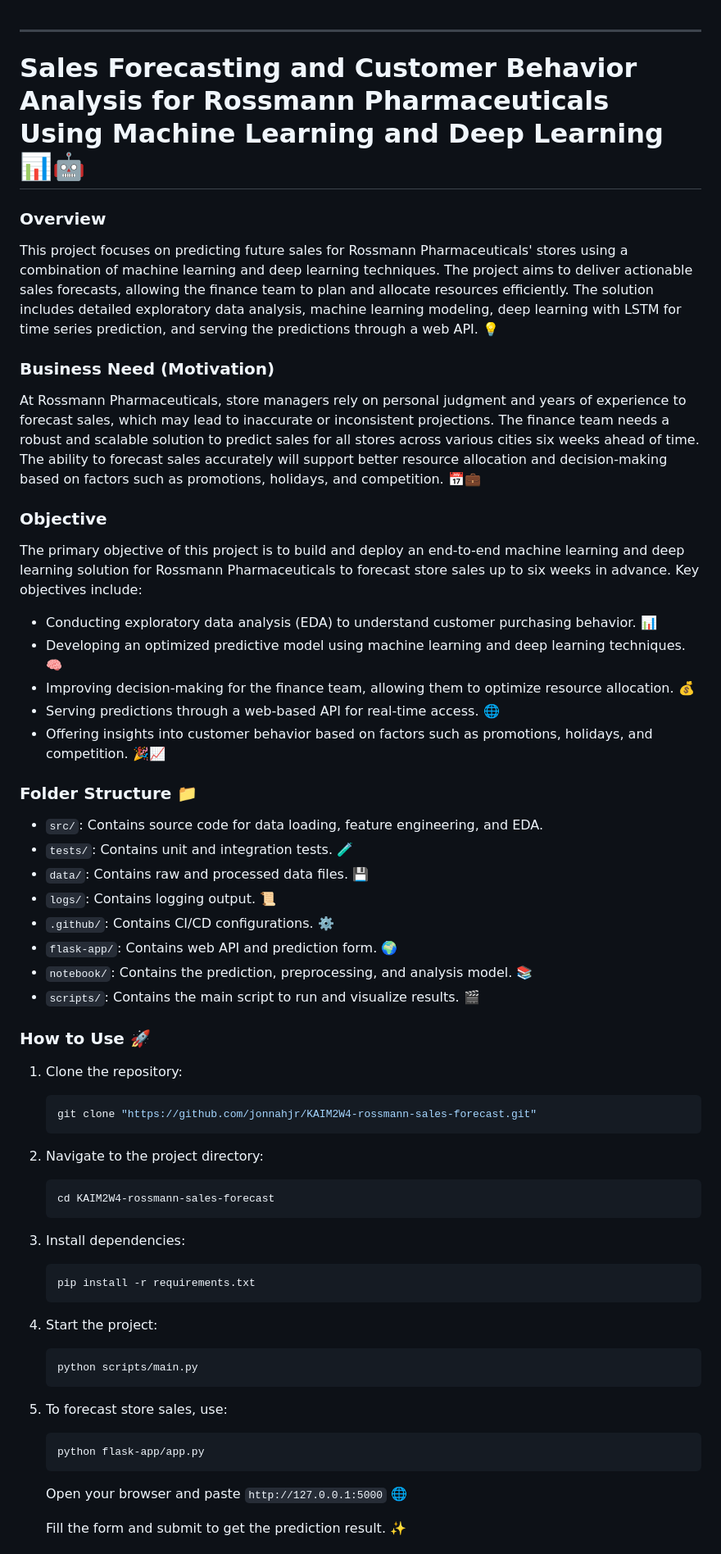
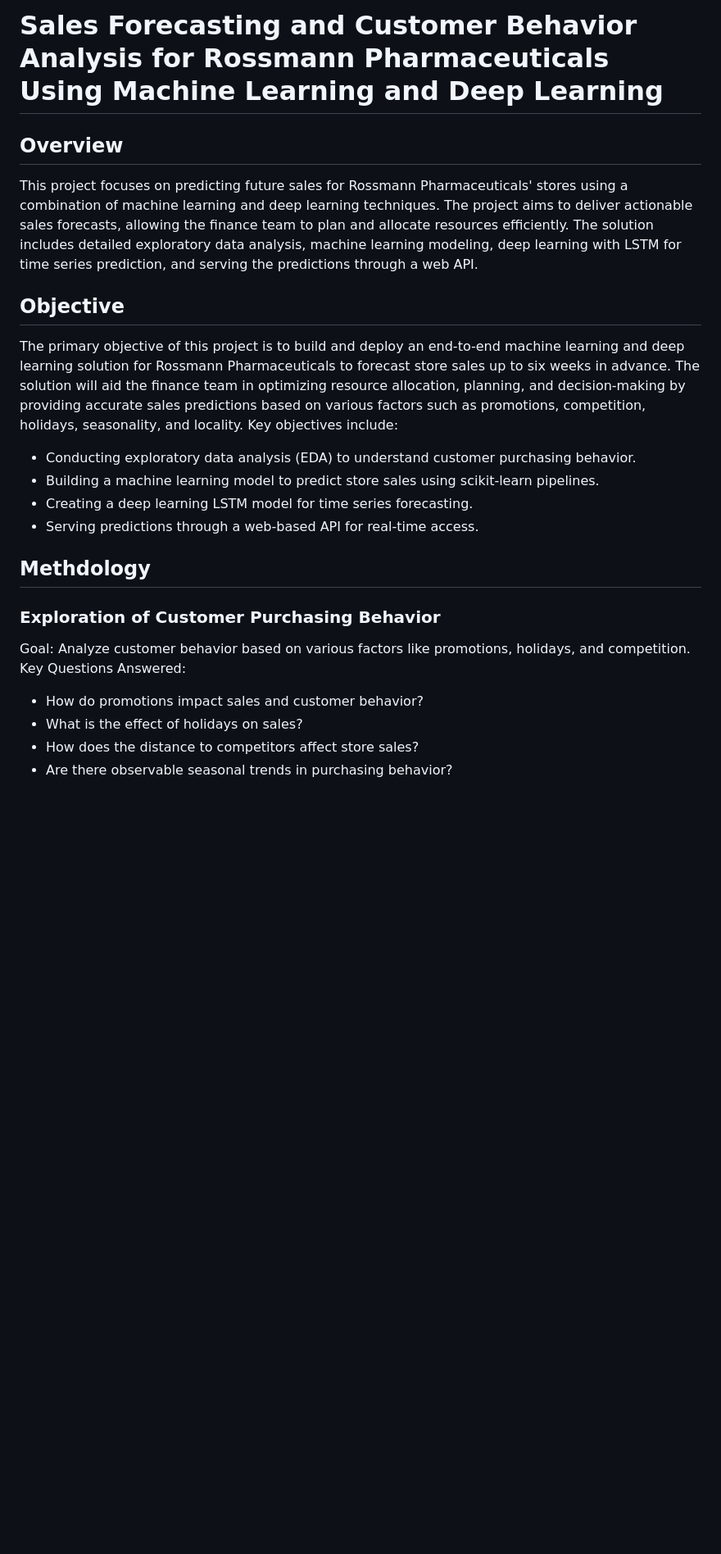
Before and after one commit to jonnahjr/KAIM2W4-rossmann-sales-forecast, a Markdown page: README.md, the part around the change printed below. Shown: that part at 82% size. Rendered like a GitHub page; blank space fills up the shorter version.

````diff
--- a/README.md
+++ b/README.md
@@ -1,55 +1,27 @@
+# Sales Forecasting and Customer Behavior Analysis for Rossmann Pharmaceuticals Using Machine Learning and Deep Learning
 
----
+## Overview
 
-# Sales Forecasting and Customer Behavior Analysis for Rossmann Pharmaceuticals Using Machine Learning and Deep Learning 📊🤖
+This project focuses on predicting future sales for Rossmann Pharmaceuticals' stores using a combination of machine learning and deep learning techniques. The project aims to deliver actionable sales forecasts, allowing the finance team to plan and allocate resources efficiently. The solution includes detailed exploratory data analysis, machine learning modeling, deep learning with LSTM for time series prediction, and serving the predictions through a web API.
 
-### Overview
-This project focuses on predicting future sales for Rossmann Pharmaceuticals' stores using a combination of machine learning and deep learning techniques. The project aims to deliver actionable sales forecasts, allowing the finance team to plan and allocate resources efficiently. The solution includes detailed exploratory data analysis, machine learning modeling, deep learning with LSTM for time series prediction, and serving the predictions through a web API. 💡
+## Objective
 
-### Business Need (Motivation)
-At Rossmann Pharmaceuticals, store managers rely on personal judgment and years of experience to forecast sales, which may lead to inaccurate or inconsistent projections. The finance team needs a robust and scalable solution to predict sales for all stores across various cities six weeks ahead of time. The ability to forecast sales accurately will support better resource allocation and decision-making based on factors such as promotions, holidays, and competition. 📅💼
+The primary objective of this project is to build and deploy an end-to-end machine learning and deep learning solution for Rossmann Pharmaceuticals to forecast store sales up to six weeks in advance. The solution will aid the finance team in optimizing resource allocation, planning, and decision-making by providing accurate sales predictions based on various factors such as promotions, competition, holidays, seasonality, and locality. Key objectives include:
 
-### Objective
-The primary objective of this project is to build and deploy an end-to-end machine learning and deep learning solution for Rossmann Pharmaceuticals to forecast store sales up to six weeks in advance. Key objectives include:
+- Conducting exploratory data analysis (EDA) to understand customer purchasing behavior.
+- Building a machine learning model to predict store sales using scikit-learn pipelines.
+- Creating a deep learning LSTM model for time series forecasting.
+- Serving predictions through a web-based API for real-time access.
 
-- Conducting exploratory data analysis (EDA) to understand customer purchasing behavior. 📊
-- Developing an optimized predictive model using machine learning and deep learning techniques. 🧠
-- Improving decision-making for the finance team, allowing them to optimize resource allocation. 💰
-- Serving predictions through a web-based API for real-time access. 🌐
-- Offering insights into customer behavior based on factors such as promotions, holidays, and competition. 🎉📈
+## Methdology
 
-### Folder Structure 📁
-- `src/`: Contains source code for data loading, feature engineering, and EDA.
-- `tests/`: Contains unit and integration tests. 🧪
-- `data/`: Contains raw and processed data files. 💾
-- `logs/`: Contains logging output. 📜
-- `.github/`: Contains CI/CD configurations. ⚙️
-- `flask-app/`: Contains web API and prediction form. 🌍
-- `notebook/`: Contains the prediction, preprocessing, and analysis model. 📚
-- `scripts/`: Contains the main script to run and visualize results. 🎬
+### Exploration of Customer Purchasing Behavior
 
-### How to Use 🚀
-1. Clone the repository:
-   ```bash
-   git clone "https://github.com/jonnahjr/KAIM2W4-rossmann-sales-forecast.git"
-   ```
-2. Navigate to the project directory:
-   ```bash
-   cd KAIM2W4-rossmann-sales-forecast
-   ```
-3. Install dependencies:
-   ```bash
-   pip install -r requirements.txt
-   ```
-4. Start the project:
-   ```bash
-   python scripts/main.py
-   ```
-5. To forecast store sales, use:
-   ```bash
-   python flask-app/app.py
-   ```
-   Open your browser and paste `http://127.0.0.1:5000` 🌐
+Goal: Analyze customer behavior based on various factors like promotions, holidays, and competition.
+Key Questions Answered:
 
-   Fill the form and submit to get the prediction result. ✨
+- How do promotions impact sales and customer behavior?
+- What is the effect of holidays on sales?
+- How does the distance to competitors affect store sales?
+- Are there observable seasonal trends in purchasing behavior?
 
````
Also changed, not shown: other parts of README.md (+19 -20 lines).
